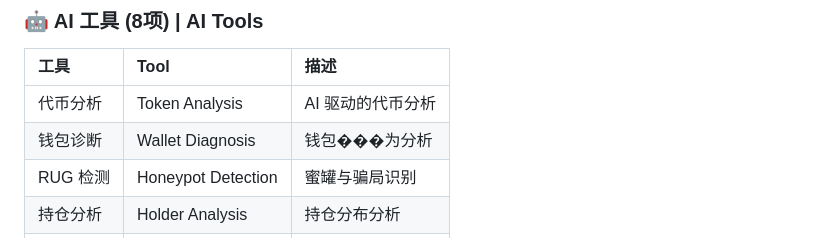
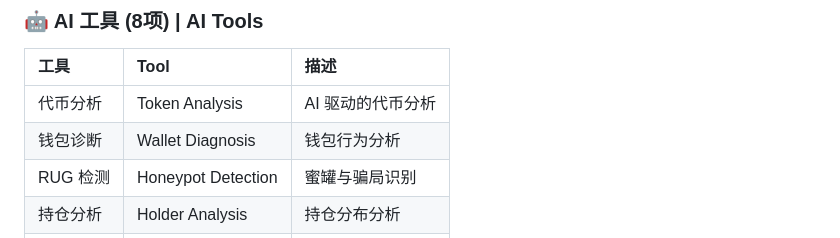
Before and after one commit to BNBHOLDERS/hold-community-portal, a Markdown page: README.md, the part around the change. Rendered like a GitHub page.

Commit message:
修复 README 乱码
- 钱包行为分析 (之前显示为乱码)

```diff
--- a/README.md
+++ b/README.md
@@ -87,7 +87,7 @@ hold-community-portal/
 | 工具 | Tool | 描述 |
 |:---|:---|:---|
 | 代币分析 | Token Analysis | AI 驱动的代币分析 |
-| 钱包诊断 | Wallet Diagnosis | 钱包���为分析 |
+| 钱包诊断 | Wallet Diagnosis | 钱包行为分析 |
 | RUG 检测 | Honeypot Detection | 蜜罐与骗局识别 |
 | 持仓分析 | Holder Analysis | 持仓分布分析 |
 | 交易助手 | Trading Assistant | 买卖时机建议 |
```
